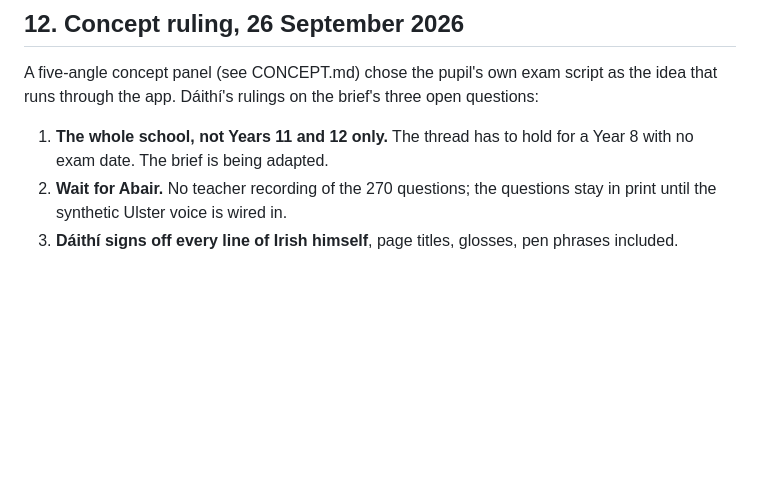
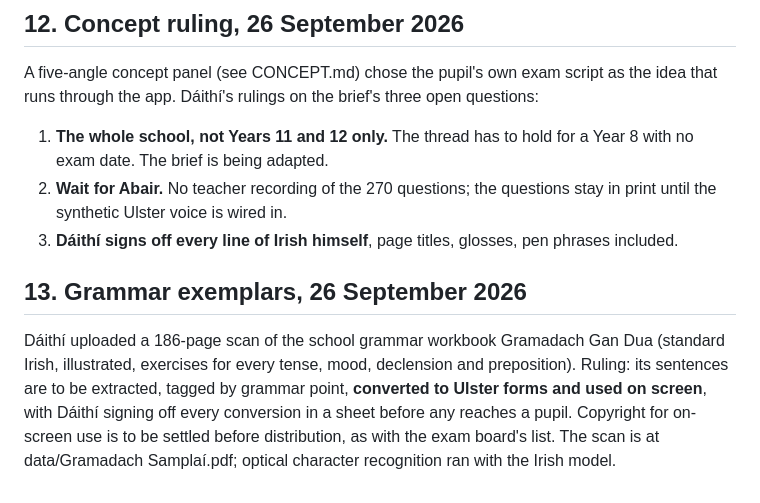
Before and after one commit to daithi77/get-iplayer-automator-master, a Markdown page: NathanCompanion/PROPOSAL.md, the part around the change. Drawn GitHub-style; blank space fills up the shorter version.

Commit message:
Record the grammar exemplars ruling
Co-Authored-By: Claude Fable 5.1 <noreply@anthropic.com>
Claude-Session: https://claude.ai/code/session_01AzpWkHrfZQCfxRazcZJ2b1

```diff
--- a/NathanCompanion/PROPOSAL.md
+++ b/NathanCompanion/PROPOSAL.md
@@ -164,3 +164,7 @@ A five-angle concept panel (see CONCEPT.md) chose the pupil's own exam script as
 1. **The whole school, not Years 11 and 12 only.** The thread has to hold for a Year 8 with no exam date. The brief is being adapted.
 2. **Wait for Abair.** No teacher recording of the 270 questions; the questions stay in print until the synthetic Ulster voice is wired in.
 3. **Dáithí signs off every line of Irish himself**, page titles, glosses, pen phrases included.
+
+## 13. Grammar exemplars, 26 September 2026
+
+Dáithí uploaded a 186-page scan of the school grammar workbook Gramadach Gan Dua (standard Irish, illustrated, exercises for every tense, mood, declension and preposition). Ruling: its sentences are to be extracted, tagged by grammar point, **converted to Ulster forms and used on screen**, with Dáithí signing off every conversion in a sheet before any reaches a pupil. Copyright for on-screen use is to be settled before distribution, as with the exam board's list. The scan is at data/Gramadach Samplaí.pdf; optical character recognition ran with the Irish model.
```
